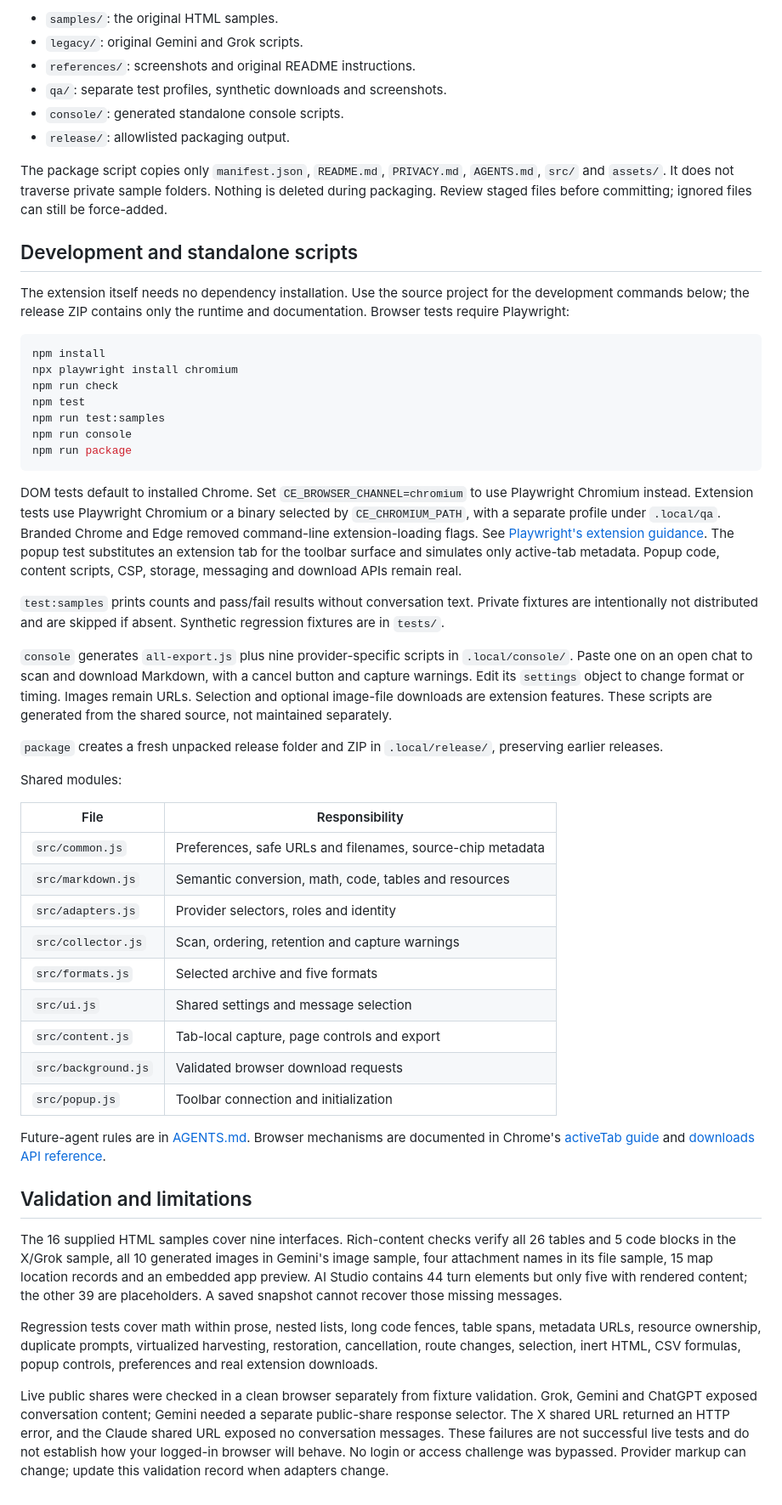
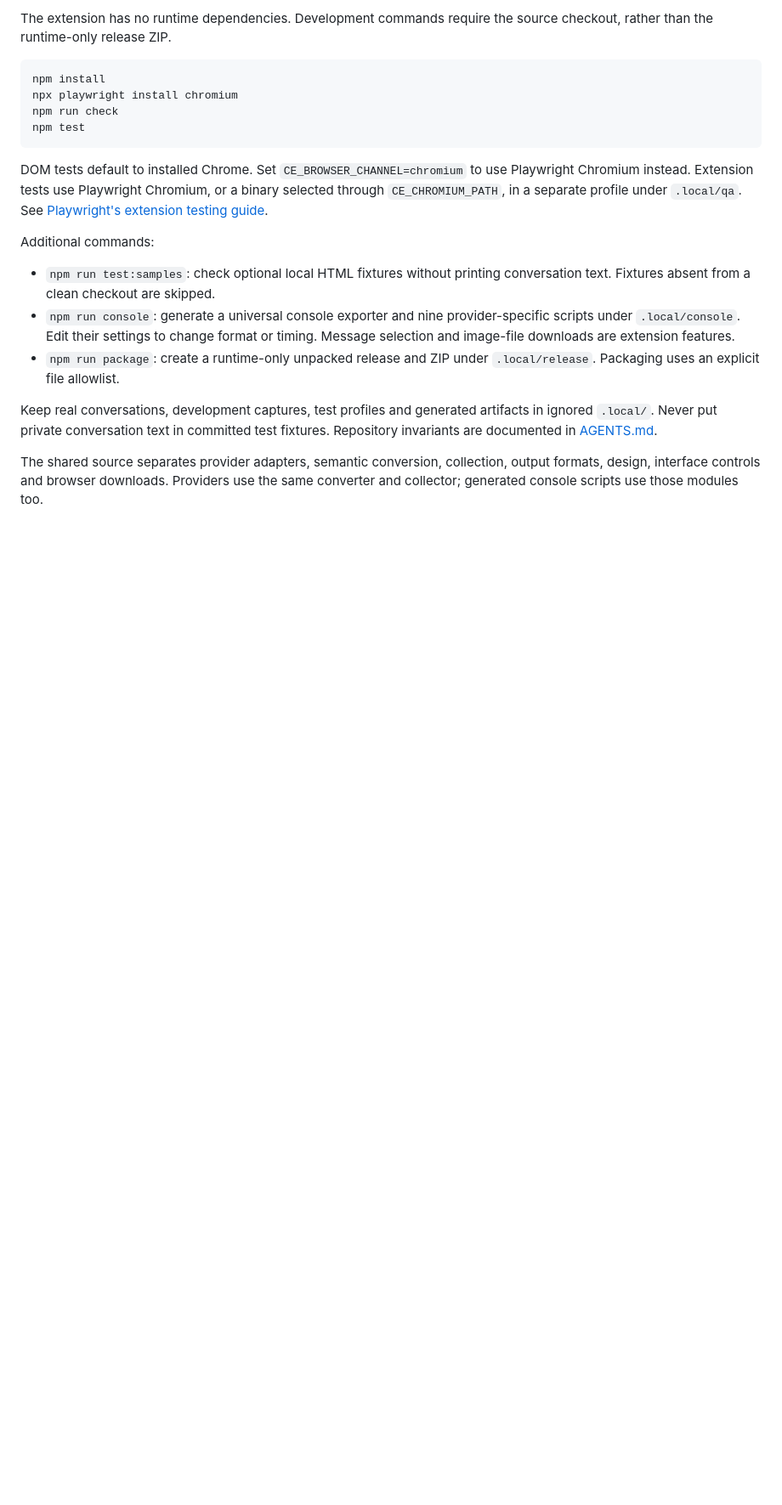
Before and after one commit to MarinoLinic/extension-chatbot-exporter, a Markdown page: README.md, the part around one of its changes. Shown at 85% size. GitHub-like rendering; blank space fills up the shorter version.

````diff
--- a/README.md
+++ b/README.md
@@ -90,55 +115,21 @@ All original project material is preserved under ignored `.local/`:
 
-- `samples/`: the original HTML samples.
-- `legacy/`: original Gemini and Grok scripts.
-- `references/`: screenshots and original README instructions.
-- `qa/`: separate test profiles, synthetic downloads and screenshots.
-- `console/`: generated standalone console scripts.
-- `release/`: allowlisted packaging output.
-
-The package script copies only `manifest.json`, `README.md`, `PRIVACY.md`, `AGENTS.md`, `src/` and `assets/`. It does not traverse private sample folders. Nothing is deleted during packaging. Review staged files before committing; ignored files can still be force-added.
-
-## Development and standalone scripts
-
-The extension itself needs no dependency installation. Use the source project for the development commands below; the release ZIP contains only the runtime and documentation. Browser tests require Playwright:
+The extension has no runtime dependencies. Development commands require the source checkout, rather than the runtime-only release ZIP.
 
 ```powershell
 npm install
 npx playwright install chromium
 npm run check
 npm test
-npm run test:samples
-npm run console
-npm run package
 ```
 
-DOM tests default to installed Chrome. Set `CE_BROWSER_CHANNEL=chromium` to use Playwright Chromium instead. Extension tests use Playwright Chromium or a binary selected by `CE_CHROMIUM_PATH`, with a separate profile under `.local/qa`. Branded Chrome and Edge removed command-line extension-loading flags. See [Playwright's extension guidance](https://playwright.dev/docs/chrome-extensions). The popup test substitutes an extension tab for the toolbar surface and simulates only active-tab metadata. Popup code, content scripts, CSP, storage, messaging and download APIs remain real.
+DOM tests default to installed Chrome. Set `CE_BROWSER_CHANNEL=chromium` to use Playwright Chromium instead. Extension tests use Playwright Chromium, or a binary selected through `CE_CHROMIUM_PATH`, in a separate profile under `.local/qa`. See [Playwright's extension testing guide](https://playwright.dev/docs/chrome-extensions).
 
-`test:samples` prints counts and pass/fail results without conversation text. Private fixtures are intentionally not distributed and are skipped if absent. Synthetic regression fixtures are in `tests/`.
+Additional commands:
 
-`console` generates `all-export.js` plus nine provider-specific scripts in `.local/console/`. Paste one on an open chat to scan and download Markdown, with a cancel button and capture warnings. Edit its `settings` object to change format or timing. Images remain URLs. Selection and optional image-file downloads are extension features. These scripts are generated from the shared source, not maintained separately.
+- `npm run test:samples`: check optional local HTML fixtures without printing conversation text. Fixtures absent from a clean checkout are skipped.
+- `npm run console`: generate a universal console exporter and nine provider-specific scripts under `.local/console`. Edit their settings to change format or timing. Message selection and image-file downloads are extension features.
+- `npm run package`: create a runtime-only unpacked release and ZIP under `.local/release`. Packaging uses an explicit file allowlist.
 
-`package` creates a fresh unpacked release folder and ZIP in `.local/release/`, preserving earlier releases.
+Keep real conversations, development captures, test profiles and generated artifacts in ignored `.local/`. Never put private conversation text in committed test fixtures. Repository invariants are documented in [AGENTS.md](AGENTS.md).
 
-Shared modules:
-
-| File | Responsibility |
-|---|---|
-| `src/common.js` | Preferences, safe URLs and filenames, source-chip metadata |
-| `src/markdown.js` | Semantic conversion, math, code, tables and resources |
-| `src/adapters.js` | Provider selectors, roles and identity |
-| `src/collector.js` | Scan, ordering, retention and capture warnings |
-| `src/formats.js` | Selected archive and five formats |
-| `src/ui.js` | Shared settings and message selection |
-| `src/content.js` | Tab-local capture, page controls and export |
-| `src/background.js` | Validated browser download requests |
-| `src/popup.js` | Toolbar connection and initialization |
-
-Future-agent rules are in [AGENTS.md](AGENTS.md). Browser mechanisms are documented in Chrome's [activeTab guide](https://developer.chrome.com/docs/extensions/develop/concepts/activeTab) and [downloads API reference](https://developer.chrome.com/docs/extensions/reference/api/downloads).
-
-## Validation and limitations
-
-The 16 supplied HTML samples cover nine interfaces. Rich-content checks verify all 26 tables and 5 code blocks in the X/Grok sample, all 10 generated images in Gemini's image sample, four attachment names in its file sample, 15 map location records and an embedded app preview. AI Studio contains 44 turn elements but only five with rendered content; the other 39 are placeholders. A saved snapshot cannot recover those missing messages.
-
-Regression tests cover math within prose, nested lists, long code fences, table spans, metadata URLs, resource ownership, duplicate prompts, virtualized harvesting, restoration, cancellation, route changes, selection, inert HTML, CSV formulas, popup controls, preferences and real extension downloads.
-
-Live public shares were checked in a clean browser separately from fixture validation. Grok, Gemini and ChatGPT exposed conversation content; Gemini needed a separate public-share response selector. The X shared URL returned an HTTP error, and the Claude shared URL exposed no conversation messages. These failures are not successful live tests and do not establish how your logged-in browser will behave. No login or access challenge was bypassed. Provider markup can change; update this validation record when adapters change.
+The shared source separates provider adapters, semantic conversion, collection, output formats, design, interface controls and browser downloads. Providers use the same converter and collector; generated console scripts use those modules too.
````
Also changed, not shown: other parts of README.md (+78 -53 lines), AGENTS.md (+3 -0 lines), assets/icon-128.png, assets/icon-16.png, assets/icon-48.png, 13 other files.
